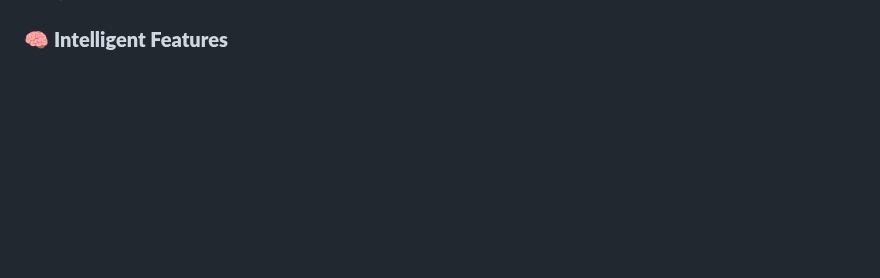
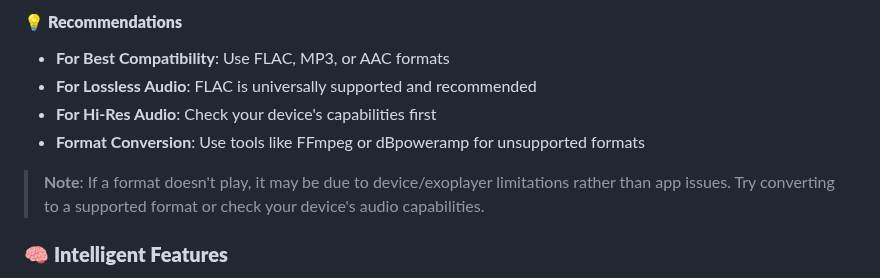
Before and after one commit to smas7832/Rhythm, a Markdown page: README.md, the part around one of its changes. Rendered like a GitHub page; blank space fills up the shorter version.

```diff
--- a/README.md
+++ b/README.md
@@ -77,3 +126,10 @@ Rhythm is not just another music player - it's a complete audio experience desig
+#### 💡 **Recommendations**
+- **For Best Compatibility**: Use FLAC, MP3, or AAC formats
+- **For Lossless Audio**: FLAC is universally supported and recommended
+- **For Hi-Res Audio**: Check your device's capabilities first
+- **Format Conversion**: Use tools like FFmpeg or dBpoweramp for unsupported formats
+
+> **Note**: If a format doesn't play, it may be due to device/exoplayer limitations rather than app issues. Try converting to a supported format or check your device's audio capabilities.
 
 ### 🧠 **Intelligent Features**
 - 🎤 **Synchronized Lyrics** - Real-time lyrics with LRCLib integration
```
Also changed, not shown: other parts of README.md (+49 -0 lines).
